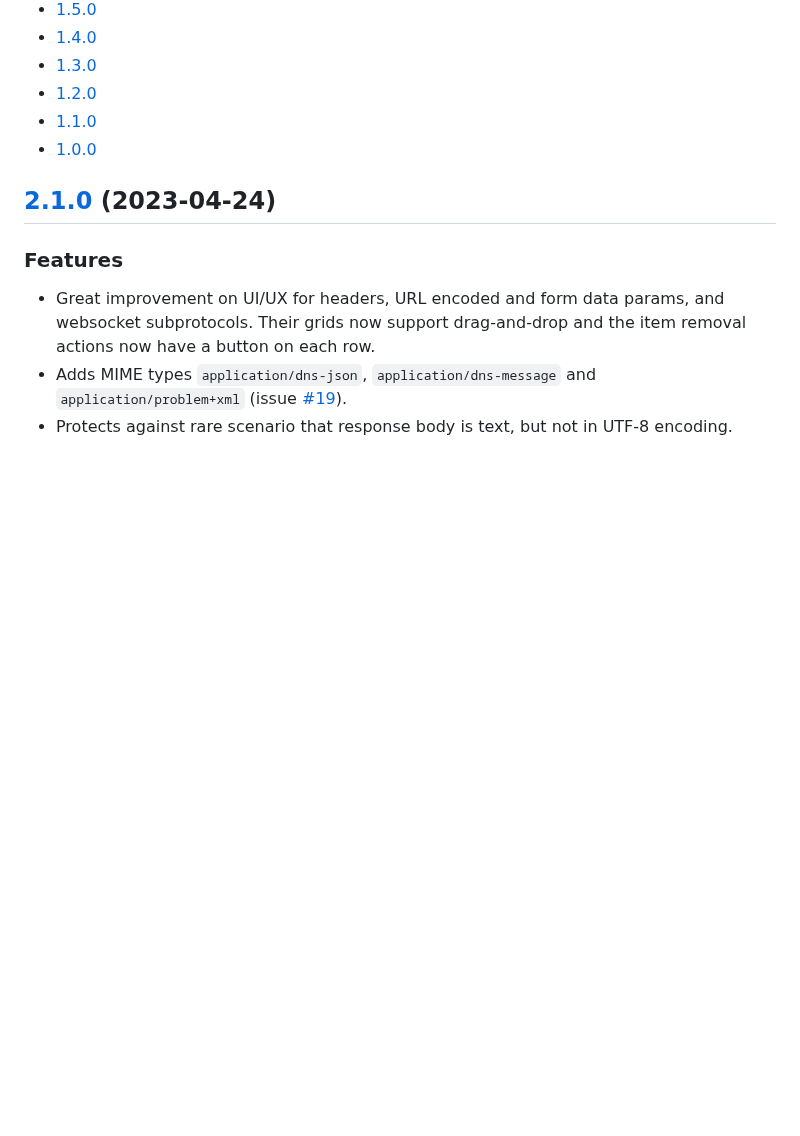
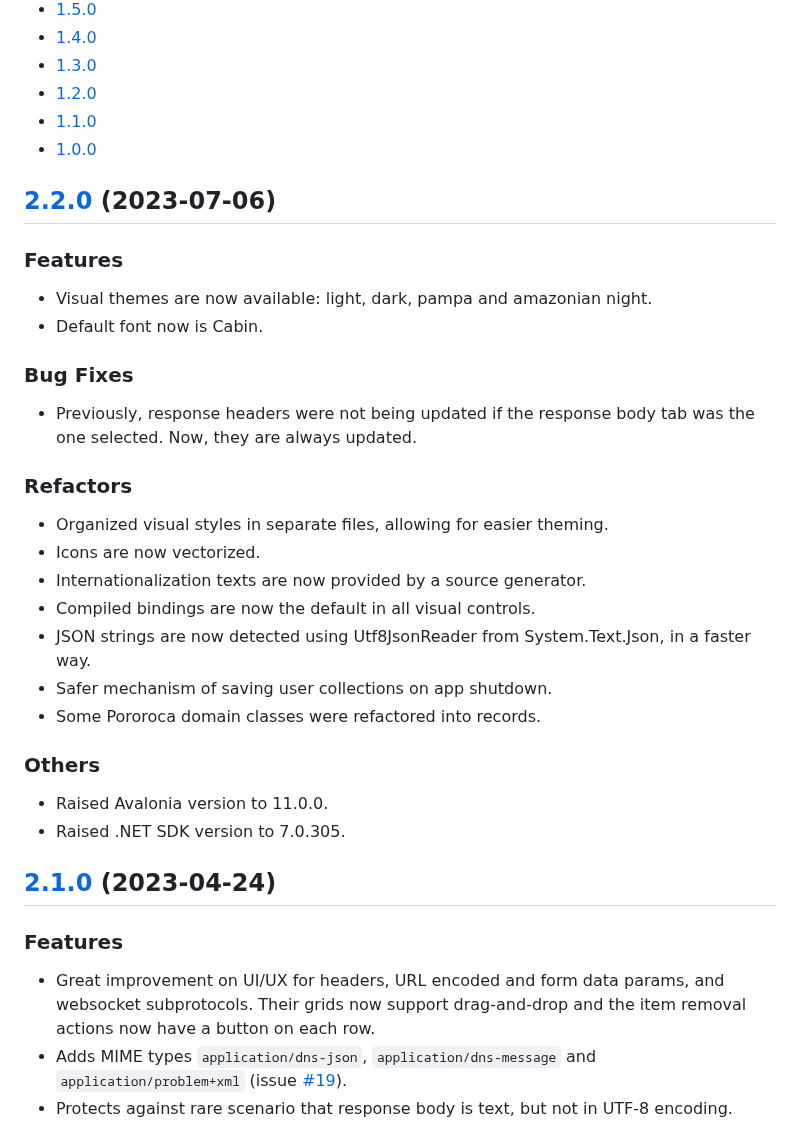
Before and after one commit to alexandrehtrb/Pororoca, a Markdown page: CHANGELOG.md, the part around one of its changes. Drawn GitHub-style; blank space fills up the shorter version.

Commit message:
release: version 2.2.0

```diff
--- a/CHANGELOG.md
+++ b/CHANGELOG.md
@@ -10,6 +11,32 @@
 * [1.2.0](#120-2022-04-10)
 * [1.1.0](#110-2022-03-20)
 * [1.0.0](#100-2022-03-08)
+
+## [2.2.0](https://github.com/alexandrehtrb/Pororoca/tree/2.2.0) (2023-07-06)
+
+### Features
+
+* Visual themes are now available: light, dark, pampa and amazonian night.
+* Default font now is Cabin.
+
+### Bug Fixes
+
+* Previously, response headers were not being updated if the response body tab was the one selected. Now, they are always updated.
+
+### Refactors
+
+* Organized visual styles in separate files, allowing for easier theming.
+* Icons are now vectorized.
+* Internationalization texts are now provided by a source generator.
+* Compiled bindings are now the default in all visual controls.
+* JSON strings are now detected using Utf8JsonReader from System.Text.Json, in a faster way.
+* Safer mechanism of saving user collections on app shutdown.
+* Some Pororoca domain classes were refactored into records.
+
+### Others
+
+* Raised Avalonia version to 11.0.0.
+* Raised .NET SDK version to 7.0.305.
 
 ## [2.1.0](https://github.com/alexandrehtrb/Pororoca/tree/2.1.0) (2023-04-24)
 
```
Also changed, not shown: other parts of CHANGELOG.md (+1 -0 lines), misc/example_screen_en.png, misc/example_screen_pt.png, 6 other files.
